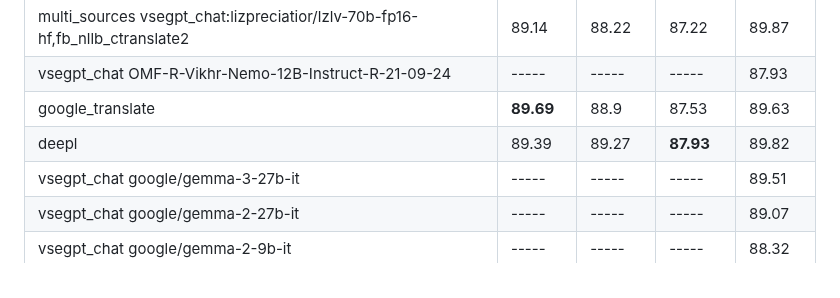
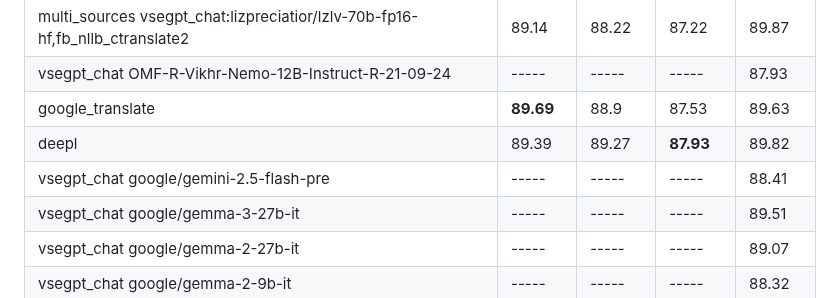
Before and after one commit to janvarev/OneRingTranslator, a Markdown page: docs_md/ESTIMATIONS.md, the part around the change. GitHub-like rendering.

Commit message:
upd COMET scores for flash 2.5 preview

```diff
--- a/docs_md/ESTIMATIONS.md
+++ b/docs_md/ESTIMATIONS.md
@@ -70,6 +70,7 @@ Higher is better, no_translate2 can be used as baseline. Average on 100 examples
 | vsegpt_chat OMF-R-Vikhr-Nemo-12B-Instruct-R-21-09-24                         |      ----- |      ----- |      ----- |      87.93|
 | google_translate                                                             |  **89.69** |      88.9  |      87.53 | 89.63     |
 | deepl                                                                        |      89.39 |      89.27 |  **87.93** | 89.82     |
+| vsegpt_chat google/gemini-2.5-flash-pre                                      | -----      | -----      | -----      |      88.41 |
 | vsegpt_chat google/gemma-3-27b-it                                            | -----      | -----      | -----      |      89.51 |
 | vsegpt_chat google/gemma-2-27b-it                                            |      ----- |      ----- |      ----- |      89.07|
 | vsegpt_chat google/gemma-2-9b-it                                             |      ----- |      ----- |      ----- |      88.32|
```
